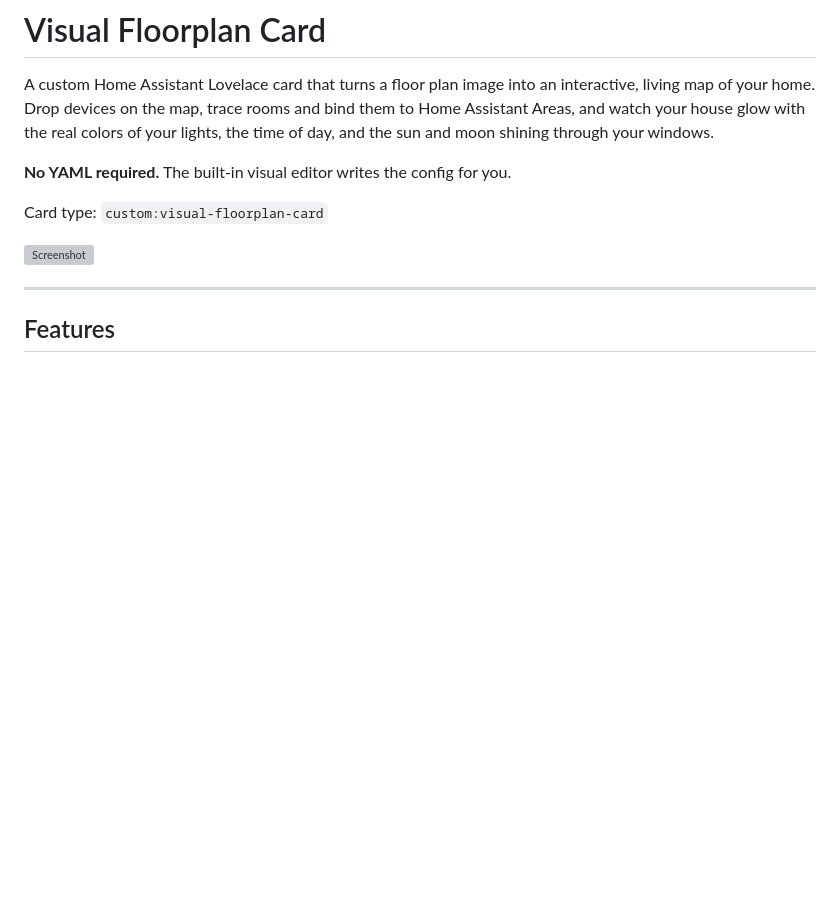
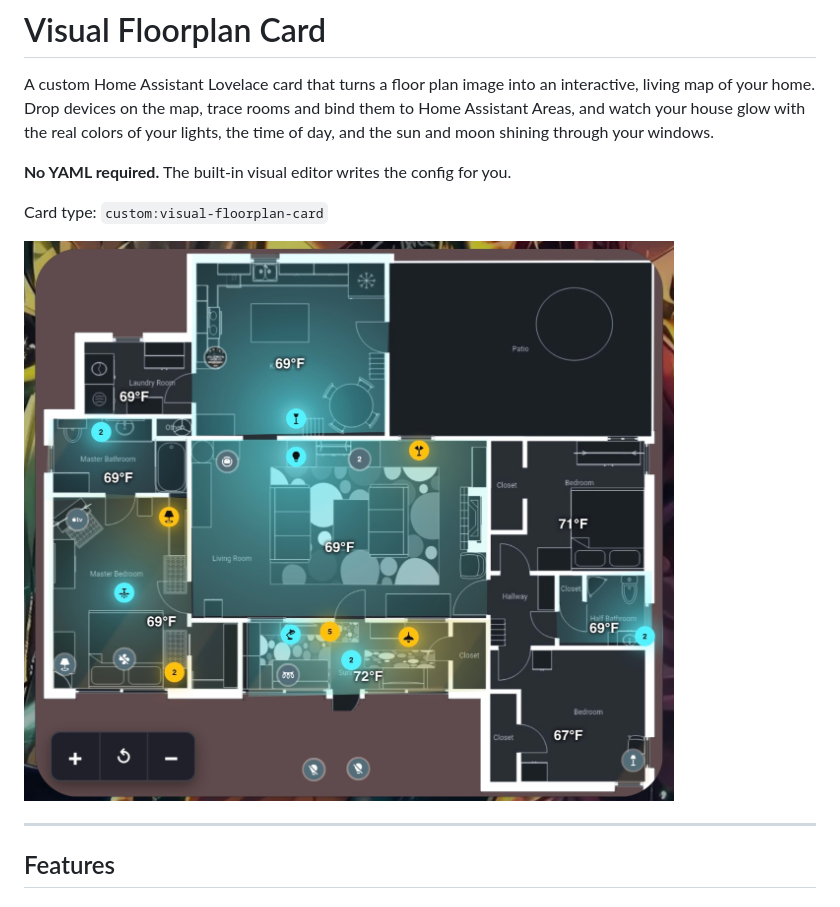
Before and after one commit to jonathangibson98/ha-svg-maker, a Markdown page: README.md, the part around the change. Drawn GitHub-style; blank space fills up the shorter version; grey boxes are pictures that could not be loaded.

```diff
--- a/README.md
+++ b/README.md
@@ -6,7 +6,7 @@ A custom Home Assistant Lovelace card that turns a floor plan image into an inte
 
 Card type: `custom:visual-floorplan-card`
 
-![Screenshot](floorplan.png)
+![Screenshot](floorplan.jpg)
 
 ---
 
```
